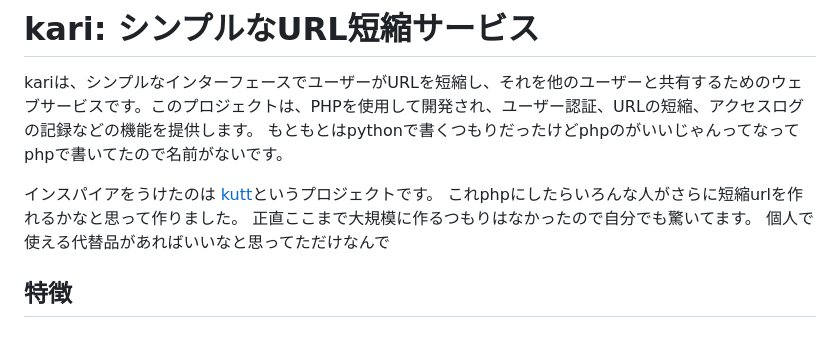
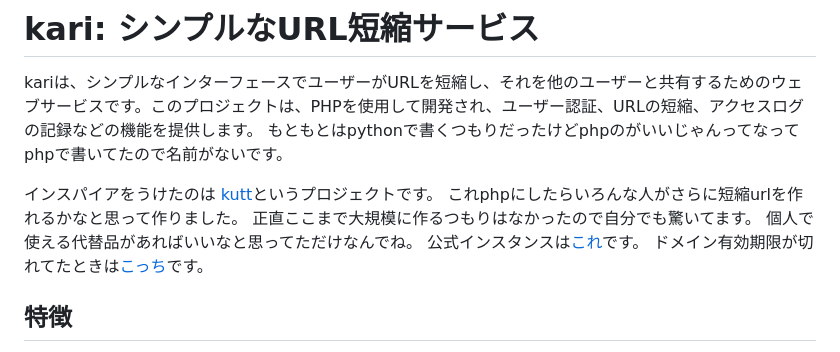
Before and after one commit to linkalls/kari, a Markdown page: readme.md, the part around the change. GitHub-like rendering.

Commit message:
readme.md の更新

```diff
--- a/readme.md
+++ b/readme.md
@@ -6,7 +6,9 @@ kariは、シンプルなインターフェースでユーザーがURLを短縮
 <a href="https://github.com/thedevs-network/kutt">kutt</a>というプロジェクトです。
 これphpにしたらいろんな人がさらに短縮urlを作れるかなと思って作りました。
 正直ここまで大規模に作るつもりはなかったので自分でも驚いてます。
-個人で使える代替品があればいいなと思ってただけなんで
+個人で使える代替品があればいいなと思ってただけなんでね。
+公式インスタンスは[これ](kariter.com)です。
+ドメイン有効期限が切れてたときは[こっち](potetotown.cloudfree.jp)です。
 
 
 ## 特徴
```
